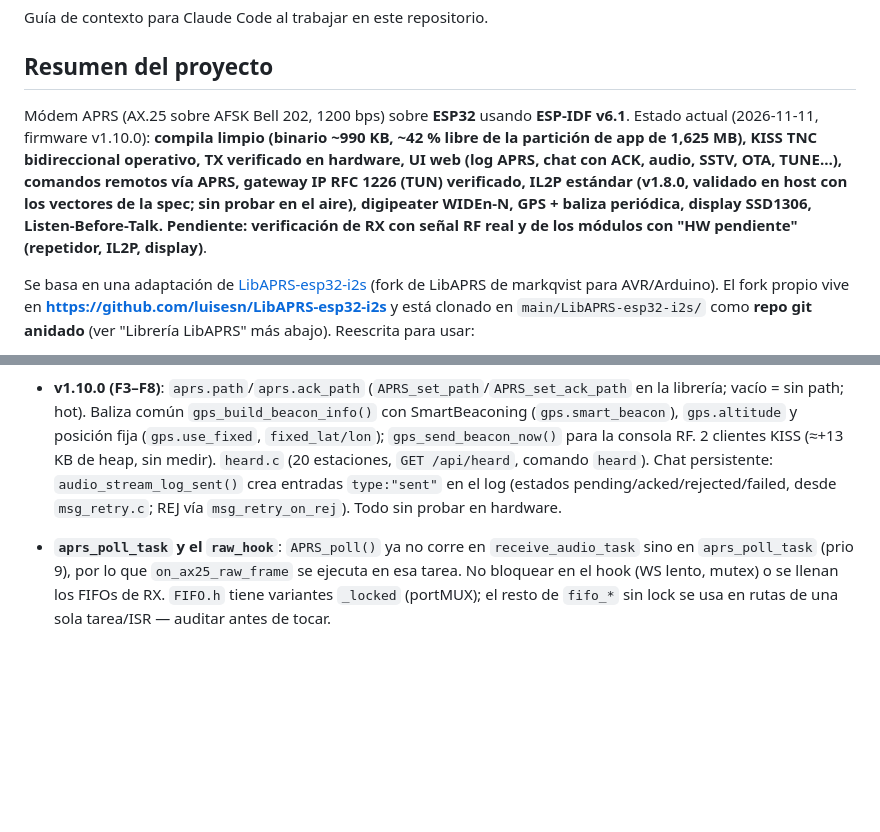
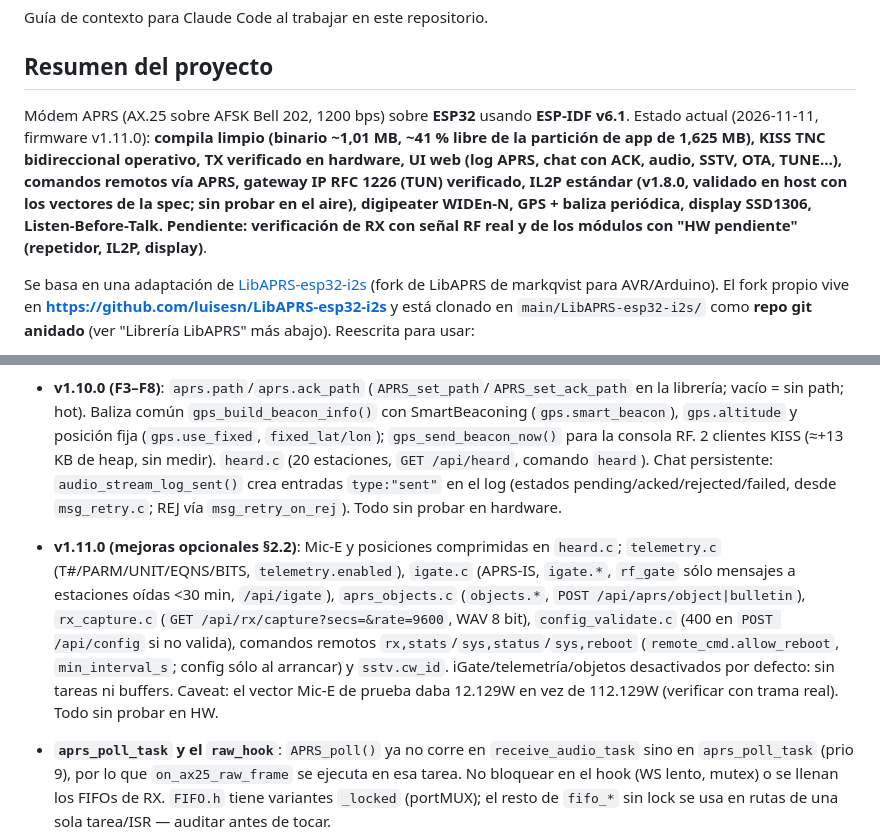
Before and after one commit to luisesn/esp32-ax25-modem, a Markdown page: CLAUDE.md, 2 parts joined by grey strips. Rendered like a GitHub page; blank space fills up the shorter version.

Commit message:
docs: CLAUDE.md para v1.11.0
Co-Authored-By: Claude Sonnet 5.5 <noreply@anthropic.com>

```diff
--- a/CLAUDE.md
+++ b/CLAUDE.md
@@ -4,7 +4,7 @@ Guía de contexto para Claude Code al trabajar en este repositorio.
 
 ## Resumen del proyecto
 
-Módem APRS (AX.25 sobre AFSK Bell 202, 1200 bps) sobre **ESP32** usando **ESP-IDF v6.1**. Estado actual (2026-11-11, firmware v1.10.0): **compila limpio (binario ~990 KB, ~42 % libre de la partición de app de 1,625 MB), KISS TNC bidireccional operativo, TX verificado en hardware, UI web (log APRS, chat con ACK, audio, SSTV, OTA, TUNE…), comandos remotos vía APRS, gateway IP RFC 1226 (TUN) verificado, IL2P estándar (v1.8.0, validado en host con los vectores de la spec; sin probar en el aire), digipeater WIDEn-N, GPS + baliza periódica, display SSD1306, Listen-Before-Talk. Pendiente: verificación de RX con señal RF real y de los módulos con "HW pendiente" (repetidor, IL2P, display)**.
+Módem APRS (AX.25 sobre AFSK Bell 202, 1200 bps) sobre **ESP32** usando **ESP-IDF v6.1**. Estado actual (2026-11-11, firmware v1.11.0): **compila limpio (binario ~1,01 MB, ~41 % libre de la partición de app de 1,625 MB), KISS TNC bidireccional operativo, TX verificado en hardware, UI web (log APRS, chat con ACK, audio, SSTV, OTA, TUNE…), comandos remotos vía APRS, gateway IP RFC 1226 (TUN) verificado, IL2P estándar (v1.8.0, validado en host con los vectores de la spec; sin probar en el aire), digipeater WIDEn-N, GPS + baliza periódica, display SSD1306, Listen-Before-Talk. Pendiente: verificación de RX con señal RF real y de los módulos con "HW pendiente" (repetidor, IL2P, display)**.
 
 Se basa en una adaptación de [LibAPRS-esp32-i2s](https://github.com/handiko/LibAPRS-esp32-i2s) (fork de LibAPRS de markqvist para AVR/Arduino). El fork propio vive en **https://github.com/luisesn/LibAPRS-esp32-i2s** y está clonado en `main/LibAPRS-esp32-i2s/` como **repo git anidado** (ver "Librería LibAPRS" más abajo). Reescrita para usar:
 - **DAC continuo** (`dac_continuous`, GPIO 25/DAC1) para la salida de audio.
@@ -240,6 +240,8 @@ TX (despachado por receive_audio_task desde s_tx_queue):
 
 - **v1.10.0 (F3–F8)**: `aprs.path`/`aprs.ack_path` (`APRS_set_path`/`APRS_set_ack_path` en la librería; vacío = sin path; hot). Baliza común `gps_build_beacon_info()` con SmartBeaconing (`gps.smart_beacon`), `gps.altitude` y posición fija (`gps.use_fixed`, `fixed_lat/lon`); `gps_send_beacon_now()` para la consola RF. 2 clientes KISS (≈+13 KB de heap, sin medir). `heard.c` (20 estaciones, `GET /api/heard`, comando `heard`). Chat persistente: `audio_stream_log_sent()` crea entradas `type:"sent"` en el log (estados pending/acked/rejected/failed, desde `msg_retry.c`; REJ vía `msg_retry_on_rej`). Todo sin probar en hardware.
 
+- **v1.11.0 (mejoras opcionales §2.2)**: Mic-E y posiciones comprimidas en `heard.c`; `telemetry.c` (T#/PARM/UNIT/EQNS/BITS, `telemetry.enabled`), `igate.c` (APRS-IS, `igate.*`, `rf_gate` sólo mensajes a estaciones oídas <30 min, `/api/igate`), `aprs_objects.c` (`objects.*`, `POST /api/aprs/object|bulletin`), `rx_capture.c` (`GET /api/rx/capture?secs=&rate=9600`, WAV 8 bit), `config_validate.c` (400 en `POST /api/config` si no valida), comandos remotos `rx,stats`/`sys,status`/`sys,reboot` (`remote_cmd.allow_reboot`, `min_interval_s`; config sólo al arrancar) y `sstv.cw_id`. iGate/telemetría/objetos desactivados por defecto: sin tareas ni buffers. Caveat: el vector Mic-E de prueba daba 12.129W en vez de 112.129W (verificar con trama real). Todo sin probar en HW.
+
 - **`aprs_poll_task` y el `raw_hook`**: `APRS_poll()` ya no corre en `receive_audio_task` sino en `aprs_poll_task` (prio 9), por lo que `on_ax25_raw_frame` se ejecuta en esa tarea. No bloquear en el hook (WS lento, mutex) o se llenan los FIFOs de RX. `FIFO.h` tiene variantes `_locked` (portMUX); el resto de `fifo_*` sin lock se usa en rutas de una sola tarea/ISR — auditar antes de tocar.
 
 - **IL2P** (v1.8.1): `il2p.enabled` (por defecto false), `il2p.max_fec` (true), `il2p.tx_all` (false: sólo PID 0xCC por IL2P). Formato estándar (Dire Wolf): cabecera 13+2 tipo 1 (UI/I/S/U) o tipo 0 (path con repetidores, otras tramas, **TUN opaco** vía `il2p_tx_raw`), sync 0xF15E48, RS GF(2⁸) fcr=0 (`rs_codec.c`), scrambler por bloque, bits MSB primero (el TX hace `bitrev8` porque AFSK envía LSB primero; el ISR no escapa 0x1B con `il2p_tx`). La decodificación RS corre en `il2p_poll`. Validado en host con los vectores de la spec; **sin probar sobre el aire ni en hardware**. Ver `informe_bugs_funcionalidades.md` §2 bis.
```
